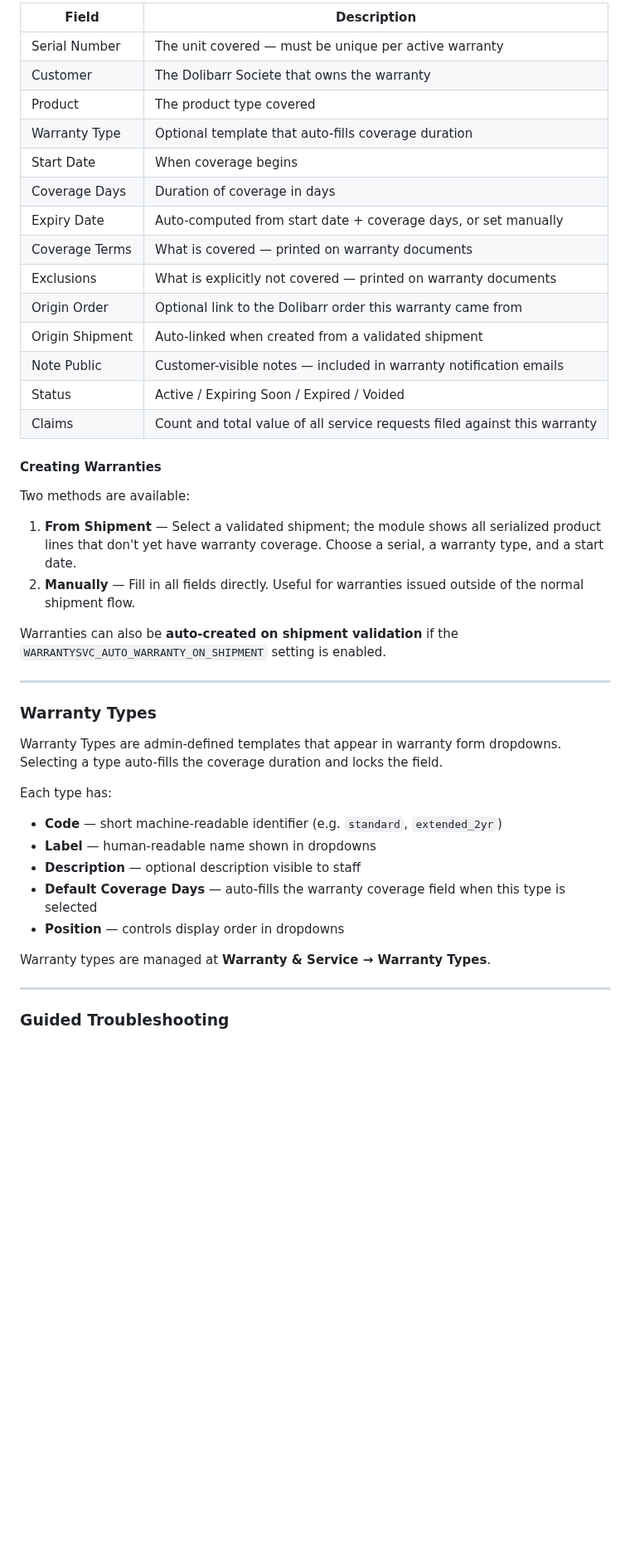
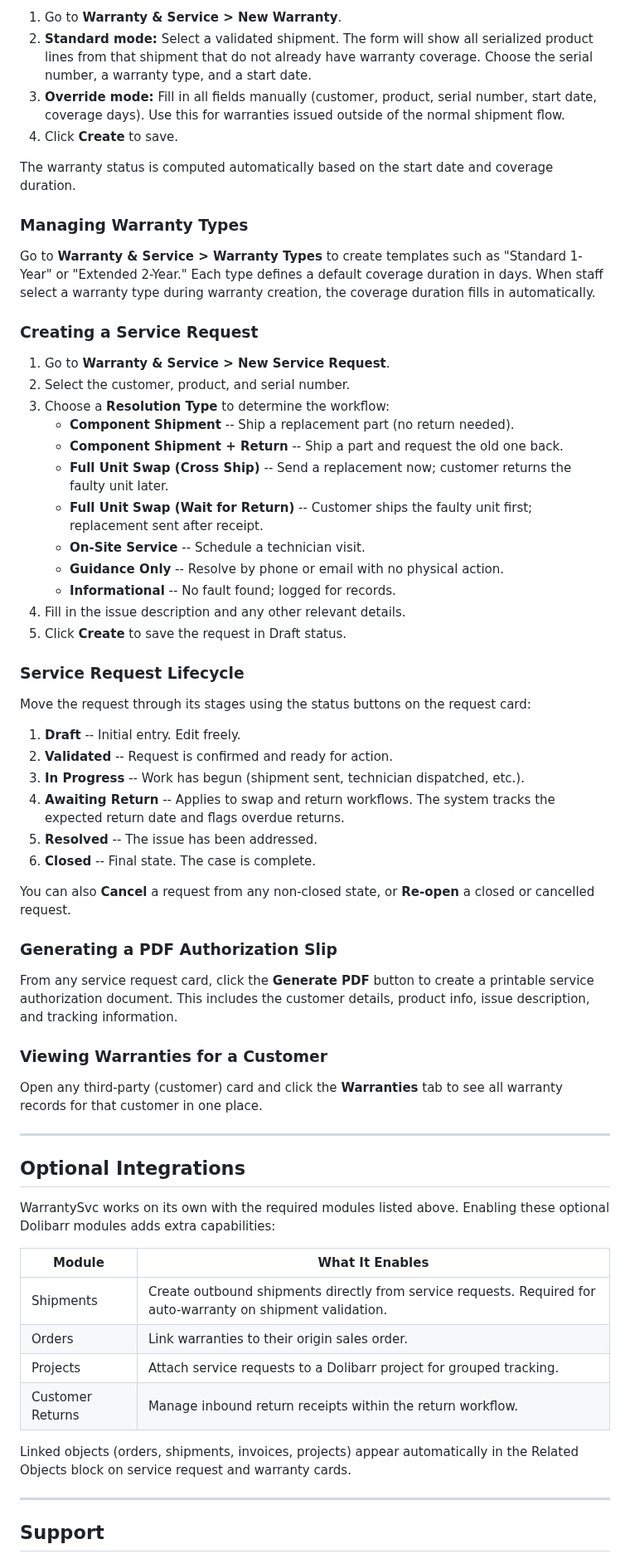
Before and after one commit to zacharymelo/Dolibarr-Warranties, a Markdown page: README.md, the part around one of its changes. Shown at 83% size. Rendered like a GitHub page; blank space fills up the shorter version.

```diff
--- a/README.md
+++ b/README.md
@@ -106,46 +126,67 @@ Warranties cover a specific serial number for a specific customer and product. E
 
-| Field | Description |
-|---|---|
-| Serial Number | The unit covered — must be unique per active warranty |
-| Customer | The Dolibarr Societe that owns the warranty |
-| Product | The product type covered |
-| Warranty Type | Optional template that auto-fills coverage duration |
-| Start Date | When coverage begins |
-| Coverage Days | Duration of coverage in days |
-| Expiry Date | Auto-computed from start date + coverage days, or set manually |
-| Coverage Terms | What is covered — printed on warranty documents |
-| Exclusions | What is explicitly not covered — printed on warranty documents |
-| Origin Order | Optional link to the Dolibarr order this warranty came from |
-| Origin Shipment | Auto-linked when created from a validated shipment |
-| Note Public | Customer-visible notes — included in warranty notification emails |
-| Status | Active / Expiring Soon / Expired / Voided |
-| Claims | Count and total value of all service requests filed against this warranty |
+1. Go to **Warranty & Service > New Warranty**.
+2. **Standard mode:** Select a validated shipment. The form will show all serialized product lines from that shipment that do not already have warranty coverage. Choose the serial number, a warranty type, and a start date.
+3. **Override mode:** Fill in all fields manually (customer, product, serial number, start date, coverage days). Use this for warranties issued outside of the normal shipment flow.
+4. Click **Create** to save.
 
-#### Creating Warranties
+The warranty status is computed automatically based on the start date and coverage duration.
 
-Two methods are available:
+### Managing Warranty Types
 
-1. **From Shipment** — Select a validated shipment; the module shows all serialized product lines that don't yet have warranty coverage. Choose a serial, a warranty type, and a start date.
-2. **Manually** — Fill in all fields directly. Useful for warranties issued outside of the normal shipment flow.
+Go to **Warranty & Service > Warranty Types** to create templates such as "Standard 1-Year" or "Extended 2-Year." Each type defines a default coverage duration in days. When staff select a warranty type during warranty creation, the coverage duration fills in automatically.
 
-Warranties can also be **auto-created on shipment validation** if the `WARRANTYSVC_AUTO_WARRANTY_ON_SHIPMENT` setting is enabled.
+### Creating a Service Request
+
+1. Go to **Warranty & Service > New Service Request**.
+2. Select the customer, product, and serial number.
+3. Choose a **Resolution Type** to determine the workflow:
+   - **Component Shipment** -- Ship a replacement part (no return needed).
+   - **Component Shipment + Return** -- Ship a part and request the old one back.
+   - **Full Unit Swap (Cross Ship)** -- Send a replacement now; customer returns the faulty unit later.
+   - **Full Unit Swap (Wait for Return)** -- Customer ships the faulty unit first; replacement sent after receipt.
+   - **On-Site Service** -- Schedule a technician visit.
+   - **Guidance Only** -- Resolve by phone or email with no physical action.
+   - **Informational** -- No fault found; logged for records.
+4. Fill in the issue description and any other relevant details.
+5. Click **Create** to save the request in Draft status.
+
+### Service Request Lifecycle
+
+Move the request through its stages using the status buttons on the request card:
+
+1. **Draft** -- Initial entry. Edit freely.
+2. **Validated** -- Request is confirmed and ready for action.
+3. **In Progress** -- Work has begun (shipment sent, technician dispatched, etc.).
+4. **Awaiting Return** -- Applies to swap and return workflows. The system tracks the expected return date and flags overdue returns.
+5. **Resolved** -- The issue has been addressed.
+6. **Closed** -- Final state. The case is complete.
+
+You can also **Cancel** a request from any non-closed state, or **Re-open** a closed or cancelled request.
+
+### Generating a PDF Authorization Slip
+
+From any service request card, click the **Generate PDF** button to create a printable service authorization document. This includes the customer details, product info, issue description, and tracking information.
+
+### Viewing Warranties for a Customer
+
+Open any third-party (customer) card and click the **Warranties** tab to see all warranty records for that customer in one place.
 
 ---
 
-### Warranty Types
+## Optional Integrations
 
-Warranty Types are admin-defined templates that appear in warranty form dropdowns. Selecting a type auto-fills the coverage duration and locks the field.
+WarrantySvc works on its own with the required modules listed above. Enabling these optional Dolibarr modules adds extra capabilities:
 
-Each type has:
-- **Code** — short machine-readable identifier (e.g. `standard`, `extended_2yr`)
-- **Label** — human-readable name shown in dropdowns
-- **Description** — optional description visible to staff
-- **Default Coverage Days** — auto-fills the warranty coverage field when this type is selected
-- **Position** — controls display order in dropdowns
+| Module | What It Enables |
+|---|---|
+| Shipments | Create outbound shipments directly from service requests. Required for auto-warranty on shipment validation. |
+| Orders | Link warranties to their origin sales order. |
+| Projects | Attach service requests to a Dolibarr project for grouped tracking. |
+| Customer Returns | Manage inbound return receipts within the return workflow. |
 
-Warranty types are managed at **Warranty & Service → Warranty Types**.
+Linked objects (orders, shipments, invoices, projects) appear automatically in the Related Objects block on service request and warranty cards.
 
 ---
 
-### Guided Troubleshooting
+## Support
 
```
Also changed, not shown: other parts of README.md (+94 -178 lines), docs/screenshots/admin-setup.png (added), docs/screenshots/new-warranty-form.png (added), docs/screenshots/service-requests-list.png (added), docs/screenshots/warranty-list.png (added).
